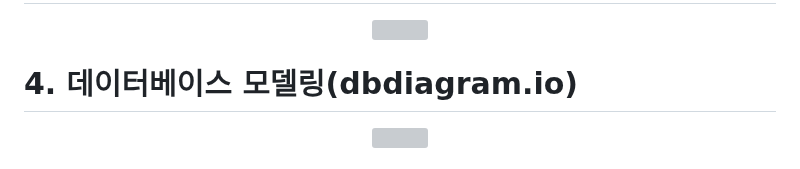
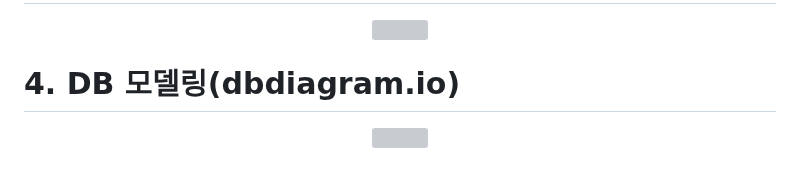
Before and after one commit to gangto33/Django_project, a Markdown page: README.md, the part around the change. Rendered like a GitHub page; grey boxes are pictures that could not be loaded.

```diff
--- a/README.md
+++ b/README.md
@@ -35,7 +35,7 @@
 
 
 
-# 4. 데이터베이스 모델링(dbdiagram.io)
+# 4. DB 모델링(dbdiagram.io)
 <div align="center">
   <img src="./mysite/리드미 자료/DB.png" width="60%">
 </div>
```
